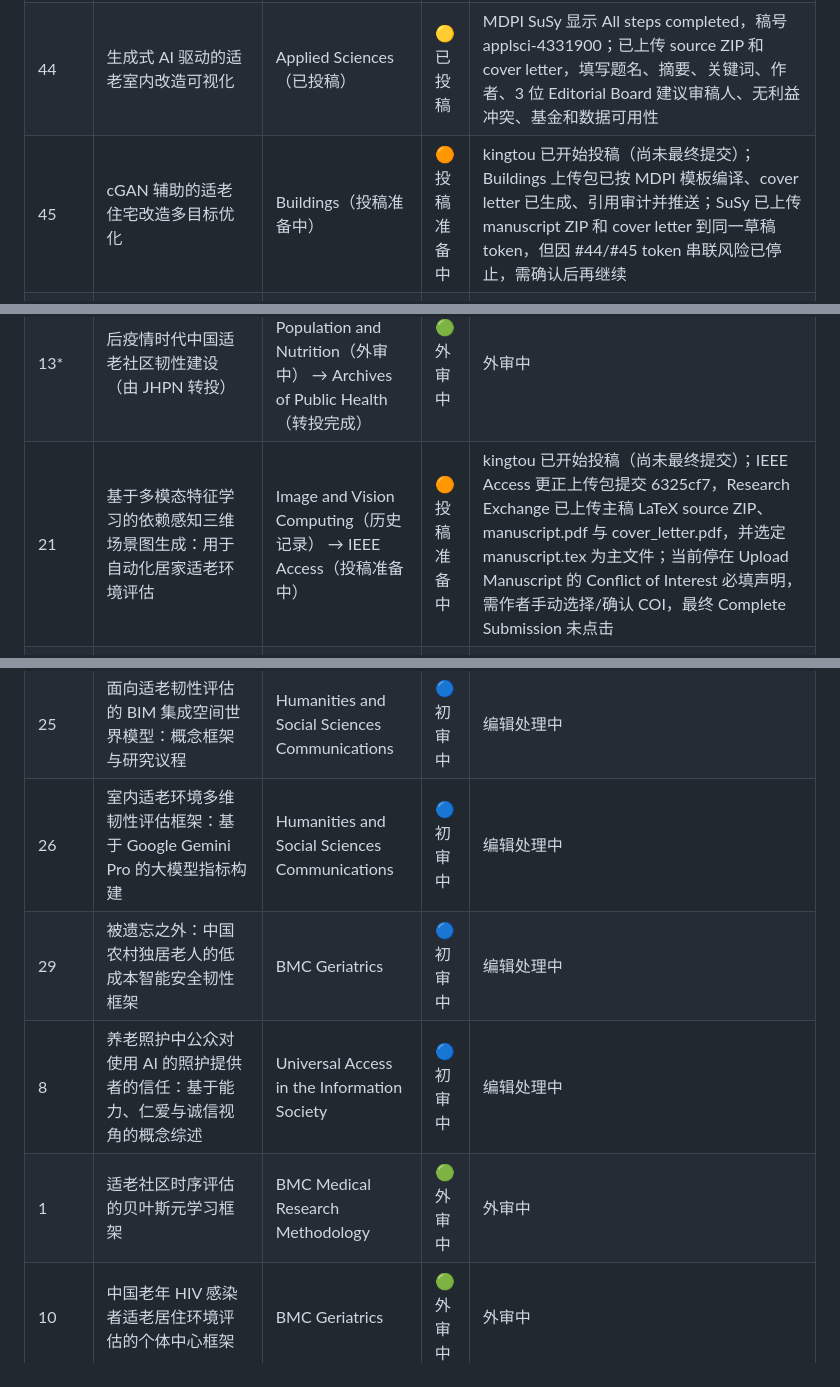
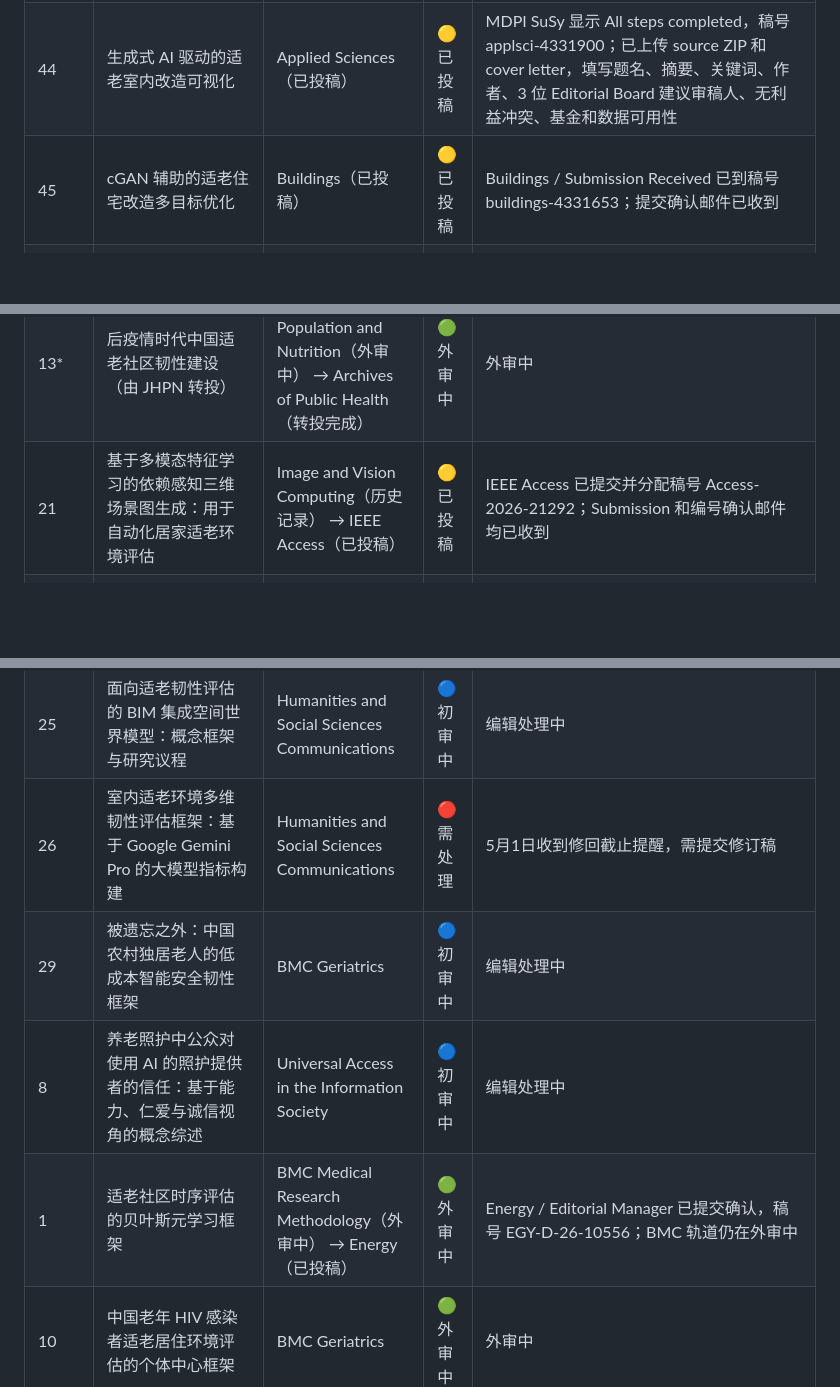
Before and after one commit to WENQUAN0816/wenallpapersstatus, a Markdown page: README.md, 3 parts joined by grey strips. Rendered like a GitHub page; blank space fills up the shorter version.

```diff
--- a/README.md
+++ b/README.md
@@ -37,7 +37,7 @@ table th, table td { vertical-align: top; }
 | 35 | 粮食储藏仓制冷系统真实世界能效评估：来自中国河南 65 个设施的证据 | Journal of Cleaner Production（已拒稿） → Energy（邮箱未找到投稿/拒稿记录） → Scientific Reports（已投稿） | 🟡 已投稿 | kingtou 批量投稿已完成；Scientific Reports / SNAPP 已用 corrected main-tex-only ZIP 重新上传并生成完整 27 页 review PDF，门户显示 Submission received；本次修正避免压缩包中多个 .tex 导致只编译摘要的问题；Journal of Cleaner Production：编辑初筛认为不适合本刊，且投稿量大，未送外审；Energy 记录待确认 |
 | 43 | AgeFriendlyDiff：基于条件扩散的适老住宅改造三维可视化 | IEEE Access（投稿准备中） | 🟠 投稿准备中 | kingtou 已开始投稿（尚未最终提交）；IEEE Access 草稿已创建（submissionBoard/new/235534a3-4404-4ea0-b322-3d2db7b73361），上传包已按 IEEE Access 模板编译、补入作者 biography、引用审计并推送；当前停在 Article Type 法律/作者责任确认页，需人工确认 APC US$2,160、唯一投稿、作者同意和 IEEE 政策声明 |
 | 44 | 生成式 AI 驱动的适老室内改造可视化 | Applied Sciences（已投稿） | 🟡 已投稿 | MDPI SuSy 显示 All steps completed，稿号 applsci-4331900；已上传 source ZIP 和 cover letter，填写题名、摘要、关键词、作者、3 位 Editorial Board 建议审稿人、无利益冲突、基金和数据可用性 |
-| 45 | cGAN 辅助的适老住宅改造多目标优化 | Buildings（投稿准备中） | 🟠 投稿准备中 | kingtou 已开始投稿（尚未最终提交）；Buildings 上传包已按 MDPI 模板编译、cover letter 已生成、引用审计并推送；SuSy 已上传 manuscript ZIP 和 cover letter 到同一草稿 token，但因 #44/#45 token 串联风险已停止，需确认后再继续 |
+| 45 | cGAN 辅助的适老住宅改造多目标优化 | Buildings（已投稿） | 🟡 已投稿 | Buildings / Submission Received 已到稿号 buildings-4331653；提交确认邮件已收到 |
 | 48 | 元学习增强的少样本居家安全等级分类框架 | IEEE Transactions on Instrumentation and Measurement（已投稿） | 🟡 已投稿 | IEEE TIM 系统显示 Manuscript Submitted，稿号 TIM-26-05228 |
 | 52 | 社区老年日间照料中心多模态热舒适的时空深度学习评估与预测 | Energy（投稿准备中） | 🟠 投稿准备中 | kingtou 已开始投稿（尚未最终提交）；Energy 已新建 Full length article 草稿并上传 manuscript.pdf、cover_letter.pdf、highlights.txt 和 LaTeX source ZIP；当前缺 Elsevier Declaration of Interests 官方表单，需人工生成/确认后上传 |
 | 54 | 适老住宅缺陷评估中的视觉语言模型综述 | Electronics（已投稿） | 🟡 已投稿 | MDPI Electronics 已投稿；SuSy 显示 All steps completed，稿件号 electronics-4330805。上传包提交 d162c34，已上传 source ZIP 与 cover letter，并填写题名、摘要、关键词、作者和建议审稿人；最终提交由浏览器会话完成，kingtou 未点击最终 Confirm and Send |
@@ -61,7 +61,7 @@ table th, table td { vertical-align: top; }
 | — | 基于相变材料的多层粮仓自适应多温区温度控制 | Applied Energy（已拒稿） → Applied Thermal Engineering（已拒稿） | 🔴 需处理 | 与 #33 疑似同一稿件；Applied Energy：不适合读者群；Applied Thermal Engineering：初筛质量/新颖性/影响力未达门槛，内容不足 |
 | — | 基于多模态特征学习的依赖感知三维场景图生成：用于自动化居家适老环境评估 | Automation in Construction（已拒稿） | 🔴 需处理 | 已拒稿，待处理 |
 | 13* | 后疫情时代中国适老社区韧性建设（由 JHPN 转投） | Journal of Health, Population and Nutrition（外审中） → Archives of Public Health（转投完成） | 🟢 外审中 | 外审中 |
-| 21 | 基于多模态特征学习的依赖感知三维场景图生成：用于自动化居家适老环境评估 | Image and Vision Computing（历史记录） → IEEE Access（投稿准备中） | 🟠 投稿准备中 | kingtou 已开始投稿（尚未最终提交）；IEEE Access 更正上传包提交 6325cf7，Research Exchange 已上传主稿 LaTeX source ZIP、manuscript.pdf 与 cover_letter.pdf，并选定 manuscript.tex 为主文件；当前停在 Upload Manuscript 的 Conflict of Interest 必填声明，需作者手动选择/确认 COI，最终 Complete Submission 未点击 |
+| 21 | 基于多模态特征学习的依赖感知三维场景图生成：用于自动化居家适老环境评估 | Image and Vision Computing（历史记录） → IEEE Access（已投稿） | 🟡 已投稿 | IEEE Access 已提交并分配稿号 Access-2026-21292；Submission 和编号确认邮件均已收到 |
 | 28 | 老年用户对居家养老智能家居传感器系统的接受度：整合技术接受模型、隐私计算理论与空间自主性 | BMC Psychology（转投/需处理，历史记录） → PLOS ONE（已投稿） | 🟡 已投稿 | 已投稿 |
 | 3 | 基于条件 GAN 与随机森林的多源数据融合社区韧性评估：来自中国河南的证据 | Sustainable Cities and Society（已投稿/已退回） | 🔴 需处理 | 退回草稿，需处理 |
 | 38 | 基于三维点云特征与 SHAP 可解释集成学习的老年住宅环境跌倒风险空间预测 | Egyptian Informatics Journal | 🟡 已投稿 | 已投稿 |
@@ -85,10 +85,10 @@ table th, table td { vertical-align: top; }
 | 22 | 双层级注意力增强迁移学习用于居家适老环境评估中的点云语义分割 | Journal of Big Data | 🔵 初审中 | 编辑处理中 |
 | 23 | 基于三维点云语义分析的适老住宅合规自动评估 | Virtual Reality | 🔵 初审中 | 编辑处理中 |
 | 25 | 面向适老韧性评估的 BIM 集成空间世界模型：概念框架与研究议程 | Humanities and Social Sciences Communications | 🔵 初审中 | 编辑处理中 |
-| 26 | 室内适老环境多维韧性评估框架：基于 Google Gemini Pro 的大模型指标构建 | Humanities and Social Sciences Communications | 🔵 初审中 | 编辑处理中 |
+| 26 | 室内适老环境多维韧性评估框架：基于 Google Gemini Pro 的大模型指标构建 | Humanities and Social Sciences Communications | 🔴 需处理 | 5月1日收到修回截止提醒，需提交修订稿 |
 | 29 | 被遗忘之外：中国农村独居老人的低成本智能安全韧性框架 | BMC Geriatrics | 🔵 初审中 | 编辑处理中 |
 | 8 | 养老照护中公众对使用 AI 的照护提供者的信任：基于能力、仁爱与诚信视角的概念综述 | Universal Access in the Information Society | 🔵 初审中 | 编辑处理中 |
-| 1 | 适老社区时序评估的贝叶斯元学习框架 | BMC Medical Research Methodology | 🟢 外审中 | 外审中 |
+| 1 | 适老社区时序评估的贝叶斯元学习框架 | BMC Medical Research Methodology（外审中） → Energy（已投稿） | 🟢 外审中 | Energy / Editorial Manager 已提交确认，稿号 EGY-D-26-10556；BMC 轨道仍在外审中 |
 | 10 | 中国老年 HIV 感染者适老居住环境评估的个体中心框架 | BMC Geriatrics | 🟢 外审中 | 外审中 |
 | 11 | AFLE-HIV：中国老年 HIV 感染者适老居住环境评估框架构建 | BMC Public Health | 🟢 外审中 | 外审中 |
 | 12 | 面向老年人的15分钟城市：健康与适老城市化的操作框架 | Scientific Reports | 🟢 外审中 | 外审中 |
```
Also changed, not shown: other parts of README.md (+9 -9 lines).
